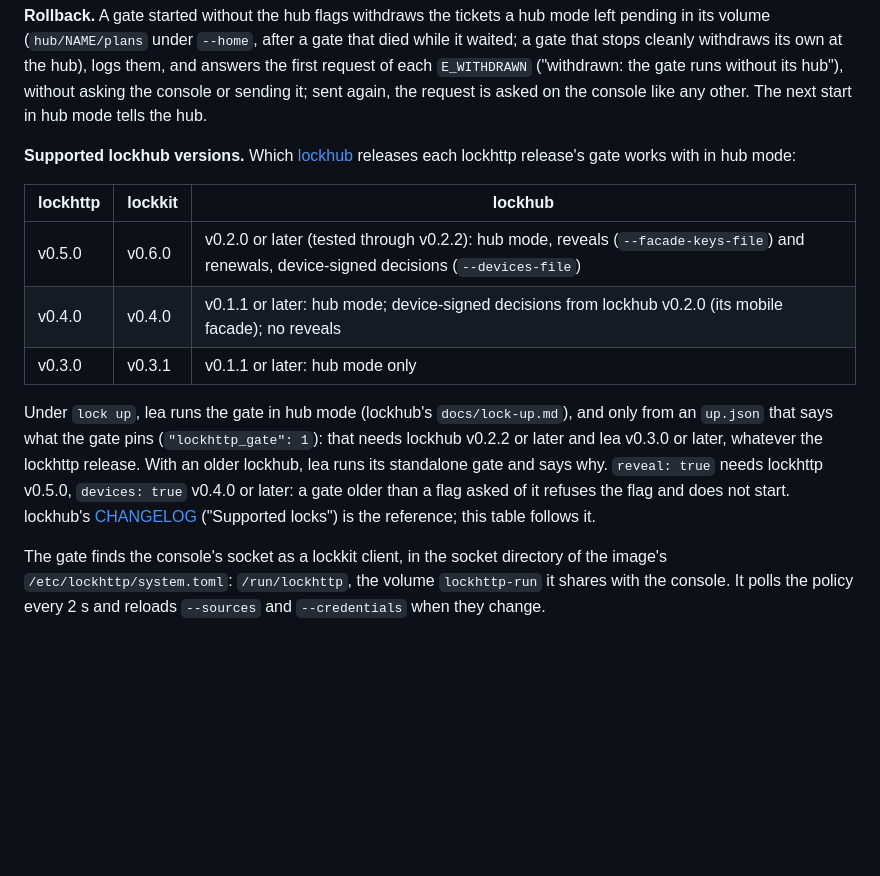
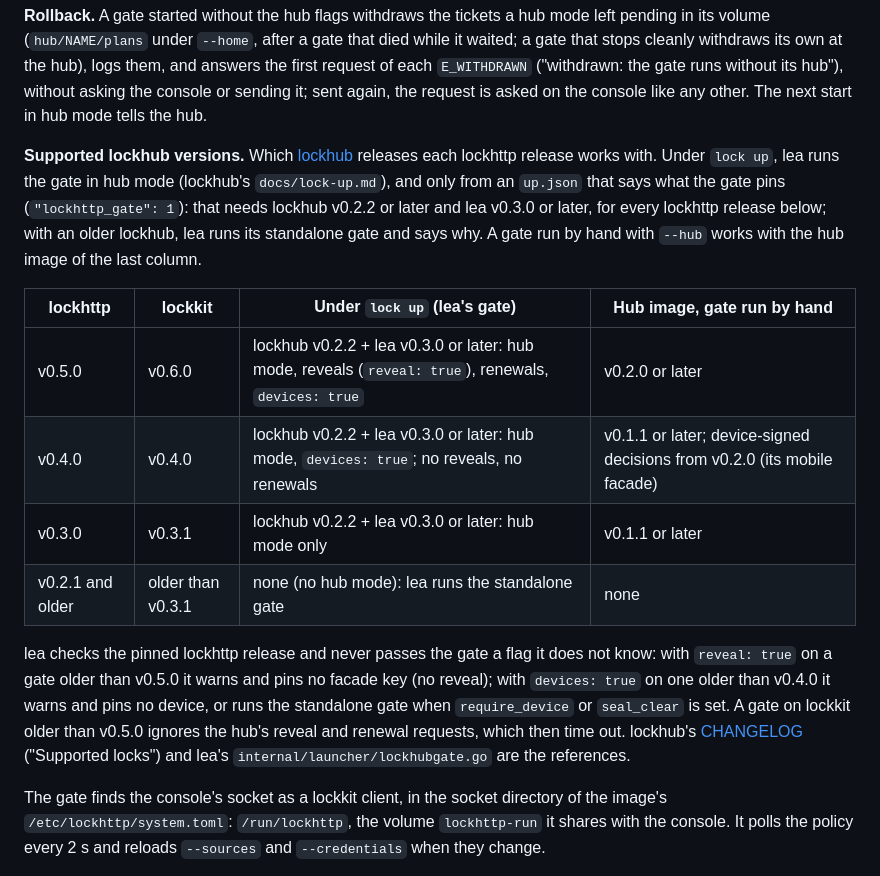
Before and after one commit to DavidGodefroid/lockhttp, a Markdown page: docs/usage.md, the part around the change. GitHub-like rendering; blank space fills up the shorter version.

Commit message:
docs(usage): supported lockhub versions, per review: lock up needs the lock CLI of v0.2.0 on
Co-Authored-By: Claude Opus 5.5 <noreply@anthropic.com>
Claude-Session: https://claude.ai/code/session_01YF8fKqsYabAx6w4FtmyMS9

```diff
--- a/docs/usage.md
+++ b/docs/usage.md
@@ -282,20 +282,26 @@ the console or sending it; sent again, the request is asked on the console
 like any other. The next start in hub mode tells the hub.
 
 **Supported lockhub versions.** Which [lockhub](https://github.com/DavidGodefroid/lockhub)
-releases each lockhttp release's gate works with in hub mode:
+releases each lockhttp release works with. Under `lock up`, lea runs the gate in hub mode
+(lockhub's `docs/lock-up.md`), and only from an `up.json` that says what the gate pins
+(`"lockhttp_gate": 1`): that needs lockhub v0.2.2 or later and lea v0.3.0 or later, for every
+lockhttp release below; with an older lockhub, lea runs its standalone gate and says why. A
+gate run by hand with `--hub` works with the hub image of the last column.
 
-| lockhttp | lockkit | lockhub |
-|---|---|---|
-| v0.5.0 | v0.6.0 | v0.2.0 or later (tested through v0.2.2): hub mode, reveals (`--facade-keys-file`) and renewals, device-signed decisions (`--devices-file`) |
-| v0.4.0 | v0.4.0 | v0.1.1 or later: hub mode; device-signed decisions from lockhub v0.2.0 (its mobile facade); no reveals |
-| v0.3.0 | v0.3.1 | v0.1.1 or later: hub mode only |
+| lockhttp | lockkit | Under `lock up` (lea's gate) | Hub image, gate run by hand |
+|---|---|---|---|
+| v0.5.0 | v0.6.0 | lockhub v0.2.2 + lea v0.3.0 or later: hub mode, reveals (`reveal: true`), renewals, `devices: true` | v0.2.0 or later |
+| v0.4.0 | v0.4.0 | lockhub v0.2.2 + lea v0.3.0 or later: hub mode, `devices: true`; no reveals, no renewals | v0.1.1 or later; device-signed decisions from v0.2.0 (its mobile facade) |
+| v0.3.0 | v0.3.1 | lockhub v0.2.2 + lea v0.3.0 or later: hub mode only | v0.1.1 or later |
+| v0.2.1 and older | older than v0.3.1 | none (no hub mode): lea runs the standalone gate | none |
 
-Under `lock up`, lea runs the gate in hub mode (lockhub's `docs/lock-up.md`), and only from an
-`up.json` that says what the gate pins (`"lockhttp_gate": 1`): that needs lockhub v0.2.2 or
-later and lea v0.3.0 or later, whatever the lockhttp release. With an older lockhub, lea runs
-its standalone gate and says why. `reveal: true` needs lockhttp v0.5.0, `devices: true` v0.4.0
-or later: a gate older than a flag asked of it refuses the flag and does not start. lockhub's [CHANGELOG](https://github.com/DavidGodefroid/lockhub/blob/main/CHANGELOG.md)
-("Supported locks") is the reference; this table follows it.
+lea checks the pinned lockhttp release and never passes the gate a flag it does not know: with
+`reveal: true` on a gate older than v0.5.0 it warns and pins no facade key (no reveal); with
+`devices: true` on one older than v0.4.0 it warns and pins no device, or runs the standalone
+gate when `require_device` or `seal_clear` is set. A gate on lockkit older than v0.5.0 ignores
+the hub's reveal and renewal requests, which then time out. lockhub's
+[CHANGELOG](https://github.com/DavidGodefroid/lockhub/blob/main/CHANGELOG.md) ("Supported locks")
+and lea's `internal/launcher/lockhubgate.go` are the references.
 
 The gate finds the console's socket as a lockkit client, in the socket
 directory of the image's `/etc/lockhttp/system.toml`: `/run/lockhttp`, the
```
